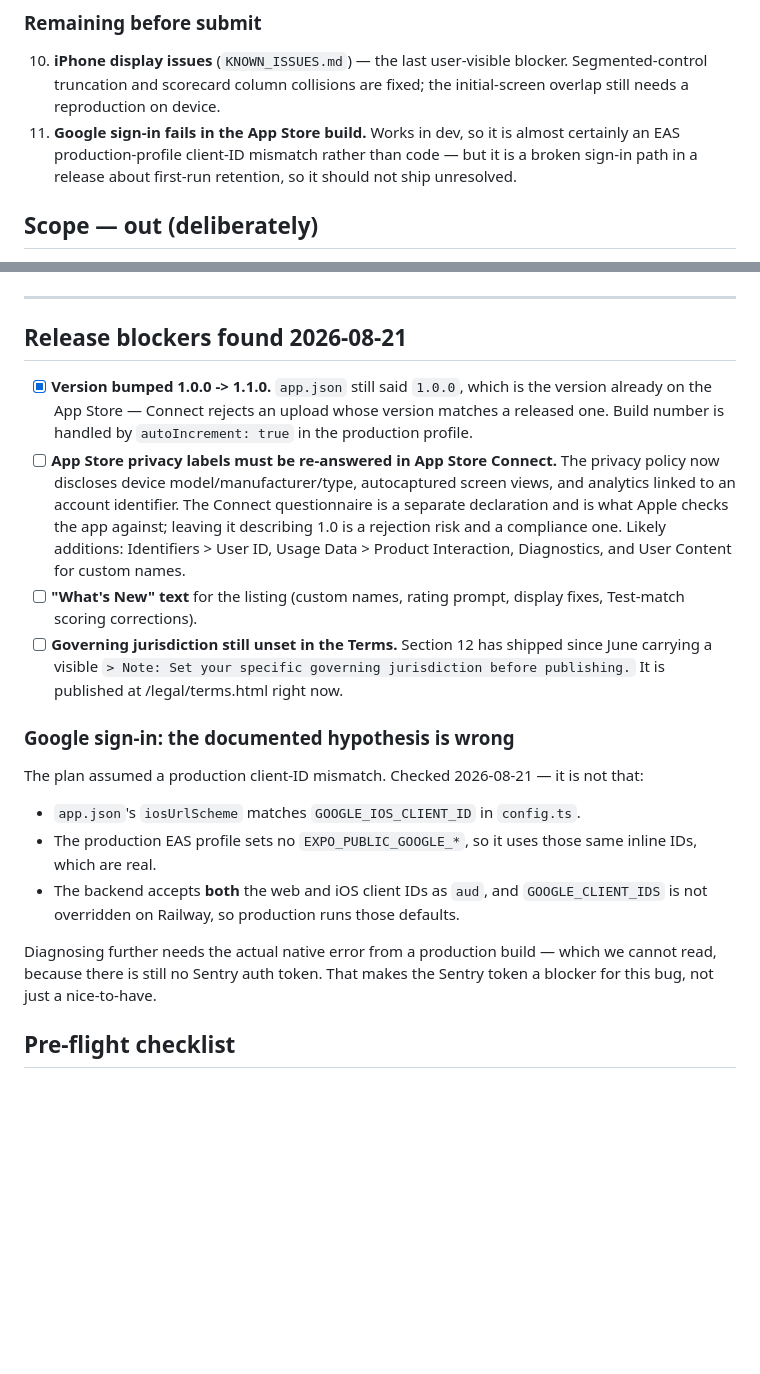
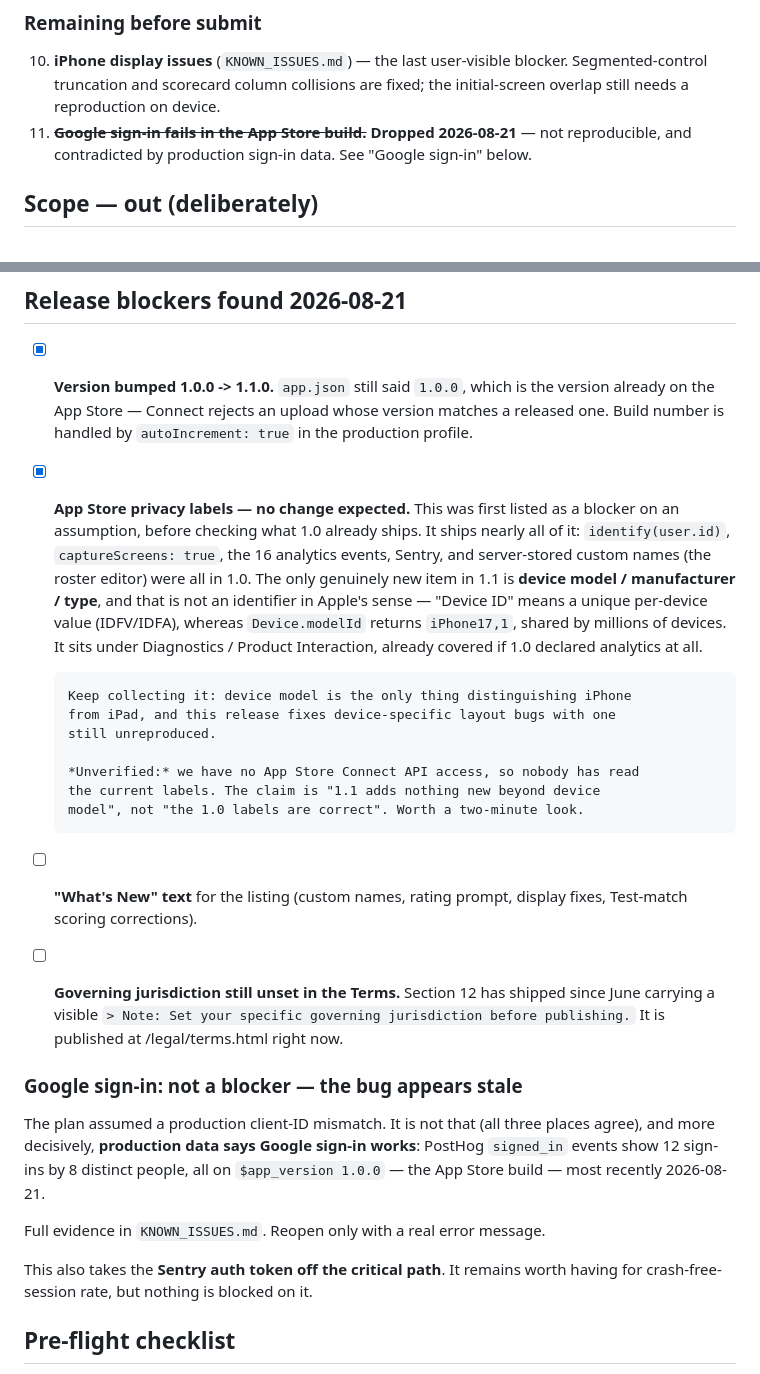
Before and after one commit to akshayraj18/cricket_sim, a Markdown page: docs/RELEASE_PLAN.md, 2 parts joined by grey strips. Drawn GitHub-style; blank space fills up the shorter version.

Commit message:
docs: drop the Google sign-in blocker, correct the privacy-label call, draft release notes
Google sign-in is not a release blocker. The recorded issue was one undated
line with no error text, and production data contradicts it: PostHog signed_in
events show 12 Google sign-ins by 8 distinct people, every one on
$app_version 1.0.0 -- the App Store build, since a dev build reports a
different version -- most recently 2026-08-21. The configuration hypothesis was
wrong too: iosUrlScheme, GOOGLE_IOS_CLIENT_ID and the backend's accepted
audiences all agree, with no production override. Reopen only with a real
error. Since diagnosing it was the reason the Sentry auth token was on the
critical path, that comes off too.

The privacy-label item was my own over-caution and is corrected here. I listed
it as a blocker before checking what 1.0 already ships -- which is nearly all
of it: identify(user.id), captureScreens, the 16 analytics events, Sentry, and
server-stored custom names were all in 1.0. The only new item in 1.1 is device
model/manufacturer/type, which is not an identifier in Apple's sense: "Device
ID" means a unique per-device value, while Device.modelId returns a model
string shared by millions. It belongs under Diagnostics / Product Interaction,
already covered if 1.0 declared analytics.

Recommendation recorded: keep collecting device model. It is the only signal
separating iPhone from iPad, and this release ships device-specific layout
fixes with one bug still unreproduced. Noted as unverified that the 1.0 labels
were right in the first place -- nobody has read them, and we have no Connect
API access.

Also drafts the v1.1.0 "What's New", leading with custom names and the Test
fixes, and deliberately omitting the analytics work and the rating prompt.

Co-Authored-By: Claude Opus 5 <noreply@anthropic.com>

```diff
--- a/docs/RELEASE_PLAN.md
+++ b/docs/RELEASE_PLAN.md
@@ -52,10 +52,9 @@ So instrumentation ships first, in this release, even though users won't see it.
 10. **iPhone display issues** (`KNOWN_ISSUES.md`) — the last user-visible
     blocker. Segmented-control truncation and scorecard column collisions are
     fixed; the initial-screen overlap still needs a reproduction on device.
-11. **Google sign-in fails in the App Store build.** Works in dev, so it is
-    almost certainly an EAS production-profile client-ID mismatch rather than
-    code — but it is a broken sign-in path in a release about first-run
-    retention, so it should not ship unresolved.
+11. ~~**Google sign-in fails in the App Store build.**~~ **Dropped
+    2026-08-21** — not reproducible, and contradicted by production sign-in
+    data. See "Google sign-in" below.
 
 ## Scope — out (deliberately)
 
@@ -76,13 +75,24 @@ So instrumentation ships first, in this release, even though users won't see it.
       the version already on the App Store — Connect rejects an upload whose
       version matches a released one. Build number is handled by
       `autoIncrement: true` in the production profile.
-- [ ] **App Store privacy labels must be re-answered in App Store Connect.**
-      The privacy policy now discloses device model/manufacturer/type,
-      autocaptured screen views, and analytics linked to an account identifier.
-      The Connect questionnaire is a separate declaration and is what Apple
-      checks the app against; leaving it describing 1.0 is a rejection risk and
-      a compliance one. Likely additions: Identifiers > User ID, Usage Data >
-      Product Interaction, Diagnostics, and User Content for custom names.
+- [x] **App Store privacy labels — no change expected.** This was first listed
+      as a blocker on an assumption, before checking what 1.0 already ships. It
+      ships nearly all of it: `identify(user.id)`, `captureScreens: true`, the
+      16 analytics events, Sentry, and server-stored custom names (the roster
+      editor) were all in 1.0. The only genuinely new item in 1.1 is **device
+      model / manufacturer / type**, and that is not an identifier in Apple's
+      sense — "Device ID" means a unique per-device value (IDFV/IDFA), whereas
+      `Device.modelId` returns `iPhone17,1`, shared by millions of devices. It
+      sits under Diagnostics / Product Interaction, already covered if 1.0
+      declared analytics at all.
+
+      Keep collecting it: device model is the only thing distinguishing iPhone
+      from iPad, and this release fixes device-specific layout bugs with one
+      still unreproduced.
+
+      *Unverified:* we have no App Store Connect API access, so nobody has read
+      the current labels. The claim is "1.1 adds nothing new beyond device
+      model", not "the 1.0 labels are correct". Worth a two-minute look.
 - [ ] **"What's New" text** for the listing (custom names, rating prompt,
       display fixes, Test-match scoring corrections).
 - [ ] **Governing jurisdiction still unset in the Terms.** Section 12 has
@@ -90,21 +100,17 @@ So instrumentation ships first, in this release, even though users won't see it.
       governing jurisdiction before publishing.` It is published at
       /legal/terms.html right now.
 
-### Google sign-in: the documented hypothesis is wrong
+### Google sign-in: not a blocker — the bug appears stale
 
-The plan assumed a production client-ID mismatch. Checked 2026-08-21 — it is
-not that:
+The plan assumed a production client-ID mismatch. It is not that (all three
+places agree), and more decisively, **production data says Google sign-in
+works**: PostHog `signed_in` events show 12 sign-ins by 8 distinct people, all
+on `$app_version 1.0.0` — the App Store build — most recently 2026-08-21.
 
-- `app.json`'s `iosUrlScheme` matches `GOOGLE_IOS_CLIENT_ID` in `config.ts`.
-- The production EAS profile sets no `EXPO_PUBLIC_GOOGLE_*`, so it uses those
-  same inline IDs, which are real.
-- The backend accepts **both** the web and iOS client IDs as `aud`, and
-  `GOOGLE_CLIENT_IDS` is not overridden on Railway, so production runs those
-  defaults.
+Full evidence in `KNOWN_ISSUES.md`. Reopen only with a real error message.
 
-Diagnosing further needs the actual native error from a production build —
-which we cannot read, because there is still no Sentry auth token. That makes
-the Sentry token a blocker for this bug, not just a nice-to-have.
+This also takes the **Sentry auth token off the critical path**. It remains
+worth having for crash-free-session rate, but nothing is blocked on it.
 
 ## Pre-flight checklist
 
```
